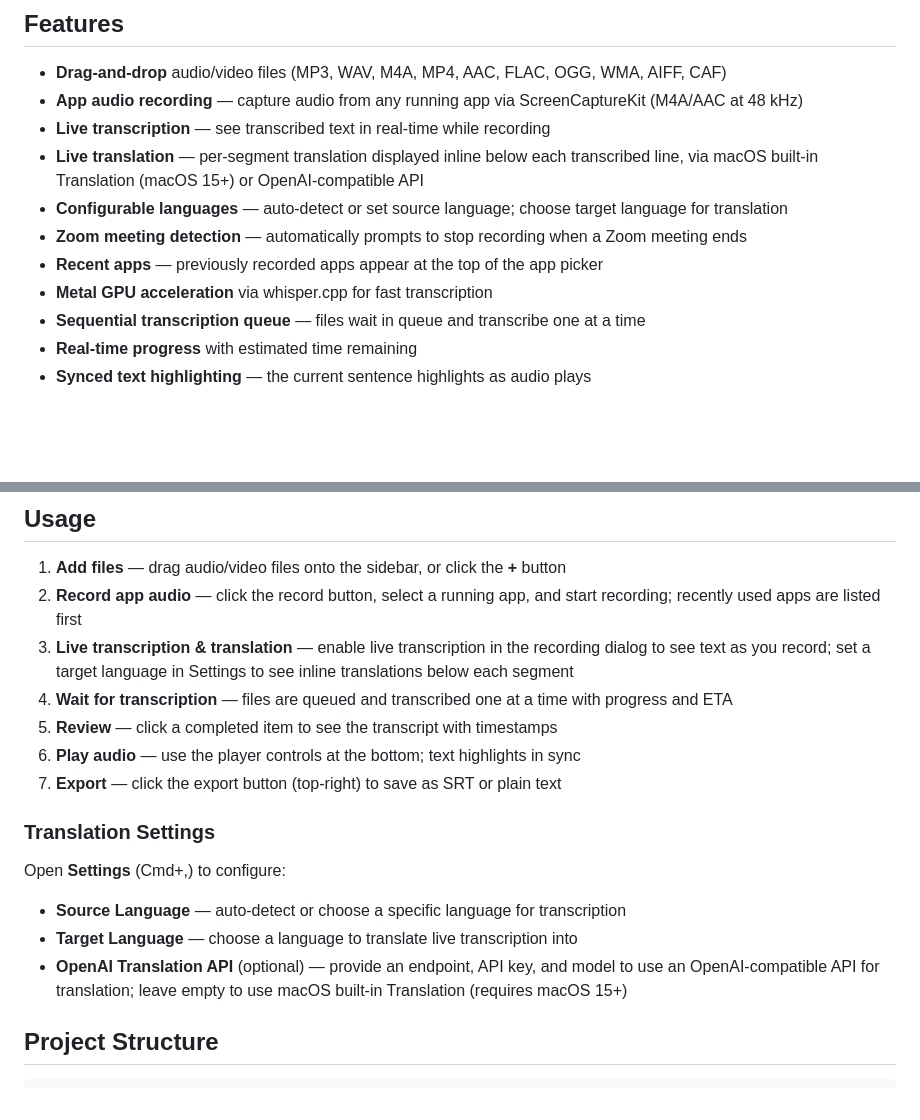
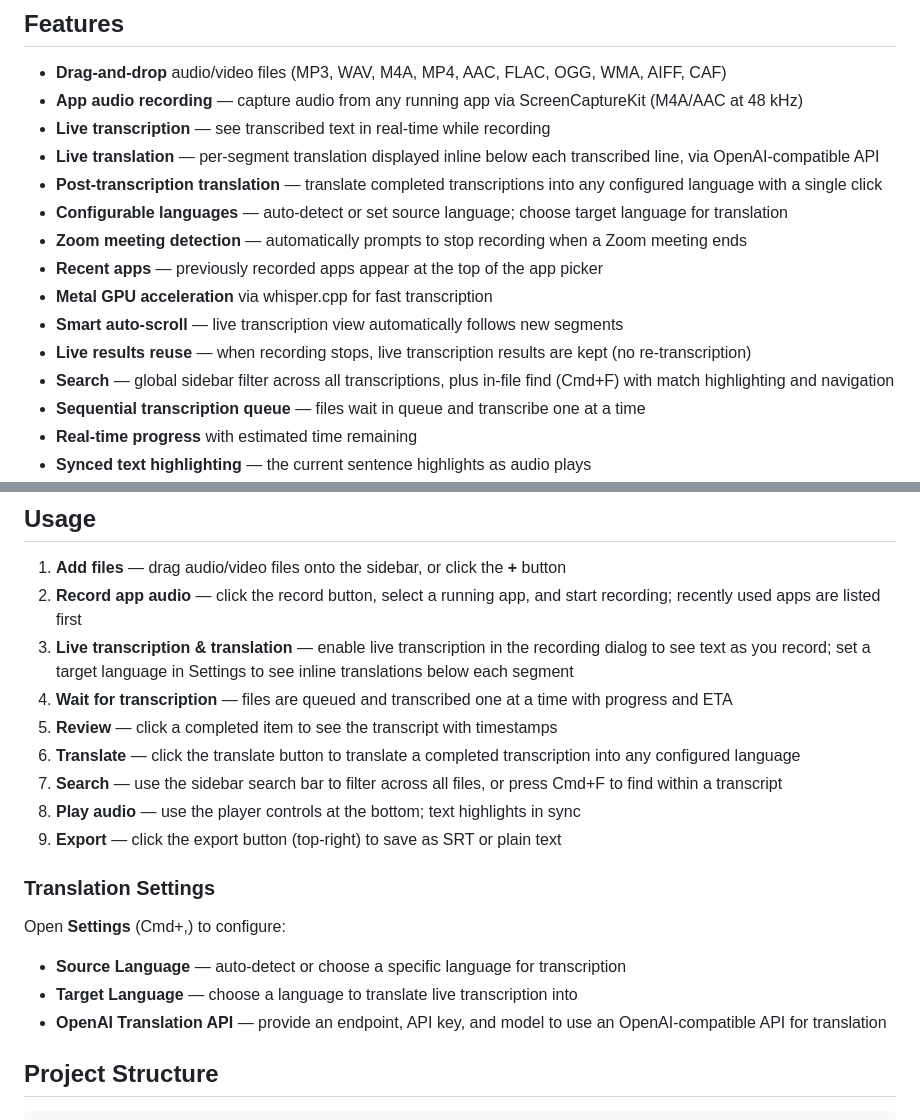
Before and after one commit to celiankk/whisperASR, a Markdown page: README.md, 2 parts joined by grey strips. GitHub-like rendering; blank space fills up the shorter version.

Commit message:
docs: update README with search, post-transcription translation, and other recent features
Co-Authored-By: Claude Opus 4.6 (1M context) <noreply@anthropic.com>

```diff
--- a/README.md
+++ b/README.md
@@ -9,11 +9,15 @@ A native macOS app for audio transcription using [Breeze-ASR-25](https://github.
 - **Drag-and-drop** audio/video files (MP3, WAV, M4A, MP4, AAC, FLAC, OGG, WMA, AIFF, CAF)
 - **App audio recording** — capture audio from any running app via ScreenCaptureKit (M4A/AAC at 48 kHz)
 - **Live transcription** — see transcribed text in real-time while recording
-- **Live translation** — per-segment translation displayed inline below each transcribed line, via macOS built-in Translation (macOS 15+) or OpenAI-compatible API
+- **Live translation** — per-segment translation displayed inline below each transcribed line, via OpenAI-compatible API
+- **Post-transcription translation** — translate completed transcriptions into any configured language with a single click
 - **Configurable languages** — auto-detect or set source language; choose target language for translation
 - **Zoom meeting detection** — automatically prompts to stop recording when a Zoom meeting ends
 - **Recent apps** — previously recorded apps appear at the top of the app picker
 - **Metal GPU acceleration** via whisper.cpp for fast transcription
+- **Smart auto-scroll** — live transcription view automatically follows new segments
+- **Live results reuse** — when recording stops, live transcription results are kept (no re-transcription)
+- **Search** — global sidebar filter across all transcriptions, plus in-file find (Cmd+F) with match highlighting and navigation
 - **Sequential transcription queue** — files wait in queue and transcribe one at a time
 - **Real-time progress** with estimated time remaining
 - **Synced text highlighting** — the current sentence highlights as audio plays
@@ -86,8 +90,10 @@ cp -r WhisperASR.app /Applications/
 3. **Live transcription & translation** — enable live transcription in the recording dialog to see text as you record; set a target language in Settings to see inline translations below each segment
 4. **Wait for transcription** — files are queued and transcribed one at a time with progress and ETA
 5. **Review** — click a completed item to see the transcript with timestamps
-6. **Play audio** — use the player controls at the bottom; text highlights in sync
-7. **Export** — click the export button (top-right) to save as SRT or plain text
+6. **Translate** — click the translate button to translate a completed transcription into any configured language
+7. **Search** — use the sidebar search bar to filter across all files, or press Cmd+F to find within a transcript
+8. **Play audio** — use the player controls at the bottom; text highlights in sync
+9. **Export** — click the export button (top-right) to save as SRT or plain text
 
 ### Translation Settings
 
@@ -95,7 +101,7 @@ Open **Settings** (Cmd+,) to configure:
 
 - **Source Language** — auto-detect or choose a specific language for transcription
 - **Target Language** — choose a language to translate live transcription into
-- **OpenAI Translation API** (optional) — provide an endpoint, API key, and model to use an OpenAI-compatible API for translation; leave empty to use macOS built-in Translation (requires macOS 15+)
+- **OpenAI Translation API** — provide an endpoint, API key, and model to use an OpenAI-compatible API for translation
 
 ## Project Structure
 
```
